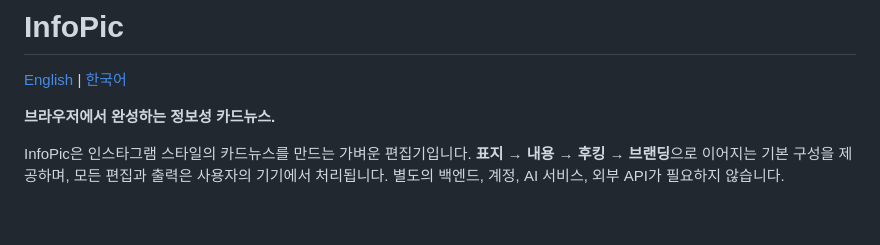
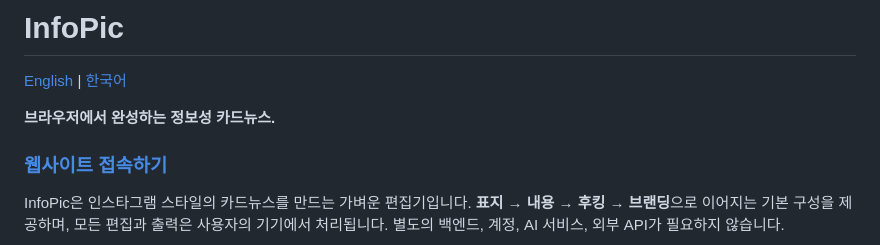
Before and after one commit to JTech-CO/InfoPic, a Markdown page: README-KR.md, the part around the change. Rendered like a GitHub page; blank space fills up the shorter version.

```diff
--- a/README-KR.md
+++ b/README-KR.md
@@ -7,6 +7,8 @@
 [English](./README.md) | [한국어](./README-KR.md)
 
 **브라우저에서 완성하는 정보성 카드뉴스.**
+
+### [웹사이트 접속하기](<https://jtech-co.github.io/InfoPic/>)
 
 InfoPic은 인스타그램 스타일의 카드뉴스를 만드는 가벼운 편집기입니다. **표지 → 내용 → 후킹 → 브랜딩**으로 이어지는 기본 구성을 제공하며, 모든 편집과 출력은 사용자의 기기에서 처리됩니다. 별도의 백엔드, 계정, AI 서비스, 외부 API가 필요하지 않습니다.
 
```
